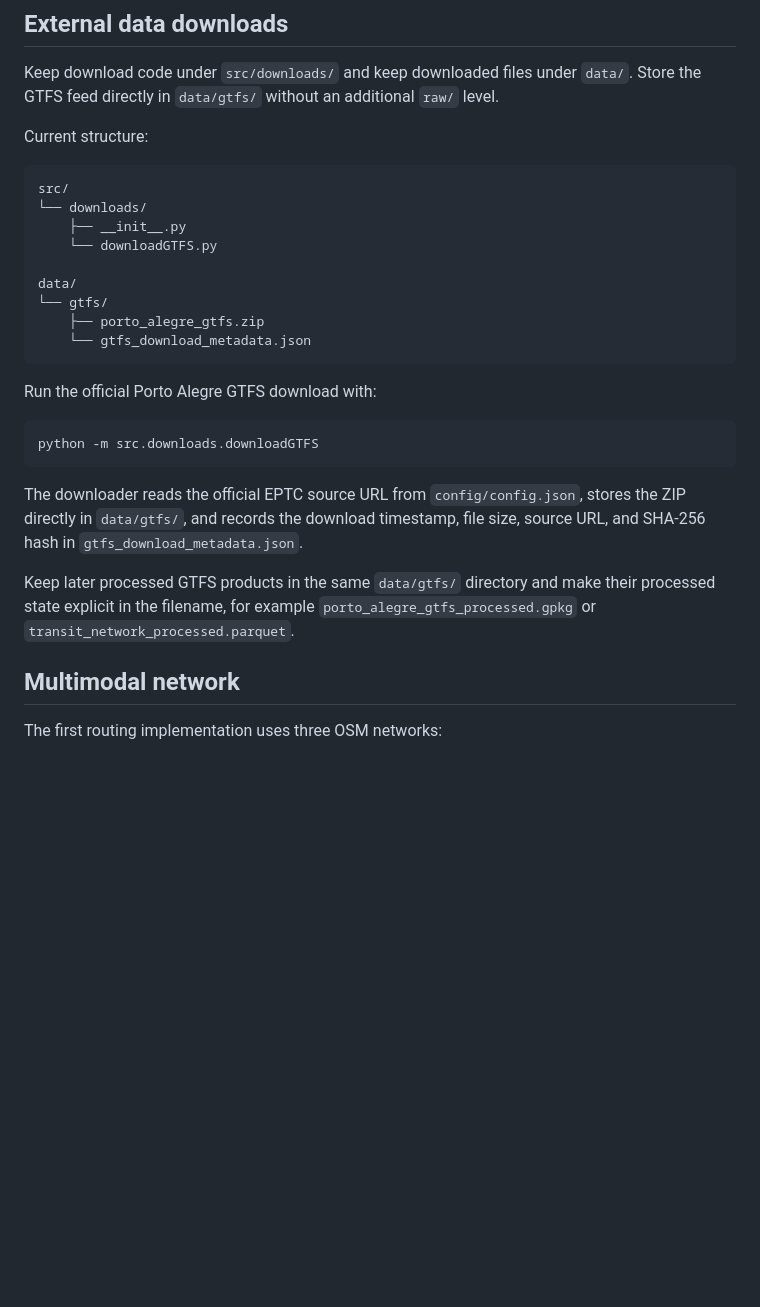
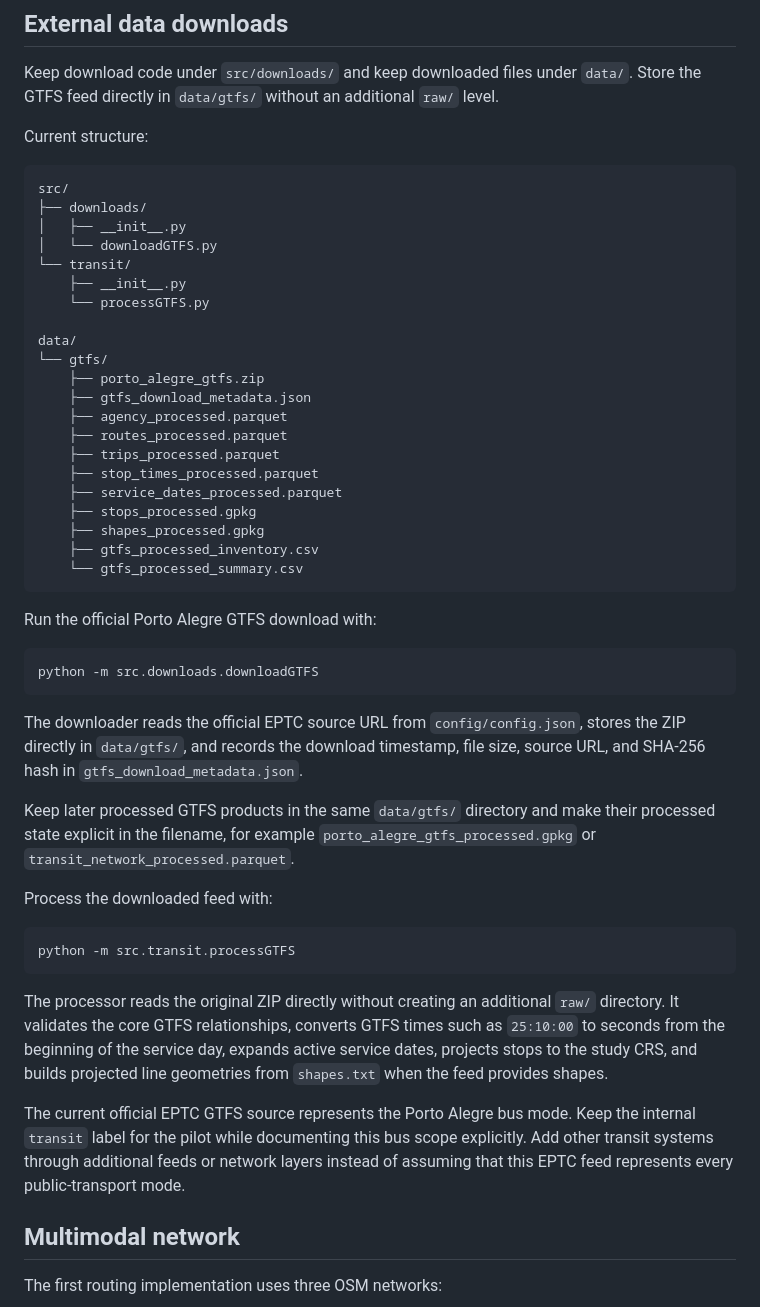
Before and after one commit to S-Behling/EtPilot, a Markdown page: README.md, the part around one of its changes. GitHub-like rendering; blank space fills up the shorter version.

Commit message:
Document GTFS processing workflow

````diff
--- a/README.md
+++ b/README.md
@@ -132,14 +132,26 @@ Current structure:
 
 ```text
 src/
-└── downloads/
+├── downloads/
+│   ├── __init__.py
+│   └── downloadGTFS.py
+└── transit/
     ├── __init__.py
-    └── downloadGTFS.py
+    └── processGTFS.py
 
 data/
 └── gtfs/
     ├── porto_alegre_gtfs.zip
-    └── gtfs_download_metadata.json
+    ├── gtfs_download_metadata.json
+    ├── agency_processed.parquet
+    ├── routes_processed.parquet
+    ├── trips_processed.parquet
+    ├── stop_times_processed.parquet
+    ├── service_dates_processed.parquet
+    ├── stops_processed.gpkg
+    ├── shapes_processed.gpkg
+    ├── gtfs_processed_inventory.csv
+    └── gtfs_processed_summary.csv
 ```
 
 Run the official Porto Alegre GTFS download with:
@@ -156,6 +168,24 @@ Keep later processed GTFS products in the same `data/gtfs/` directory and
 make their processed state explicit in the filename, for example
 `porto_alegre_gtfs_processed.gpkg` or
 `transit_network_processed.parquet`.
+
+Process the downloaded feed with:
+
+```bash
+python -m src.transit.processGTFS
+```
+
+The processor reads the original ZIP directly without creating an additional
+`raw/` directory. It validates the core GTFS relationships, converts GTFS
+times such as `25:10:00` to seconds from the beginning of the service day,
+expands active service dates, projects stops to the study CRS, and builds
+projected line geometries from `shapes.txt` when the feed provides shapes.
+
+The current official EPTC GTFS source represents the Porto Alegre bus mode.
+Keep the internal `transit` label for the pilot while documenting this bus
+scope explicitly. Add other transit systems through additional feeds or
+network layers instead of assuming that this EPTC feed represents every
+public-transport mode.
 
 ## Multimodal network
 
````
Also changed, not shown: other parts of README.md (+11 -5 lines).
